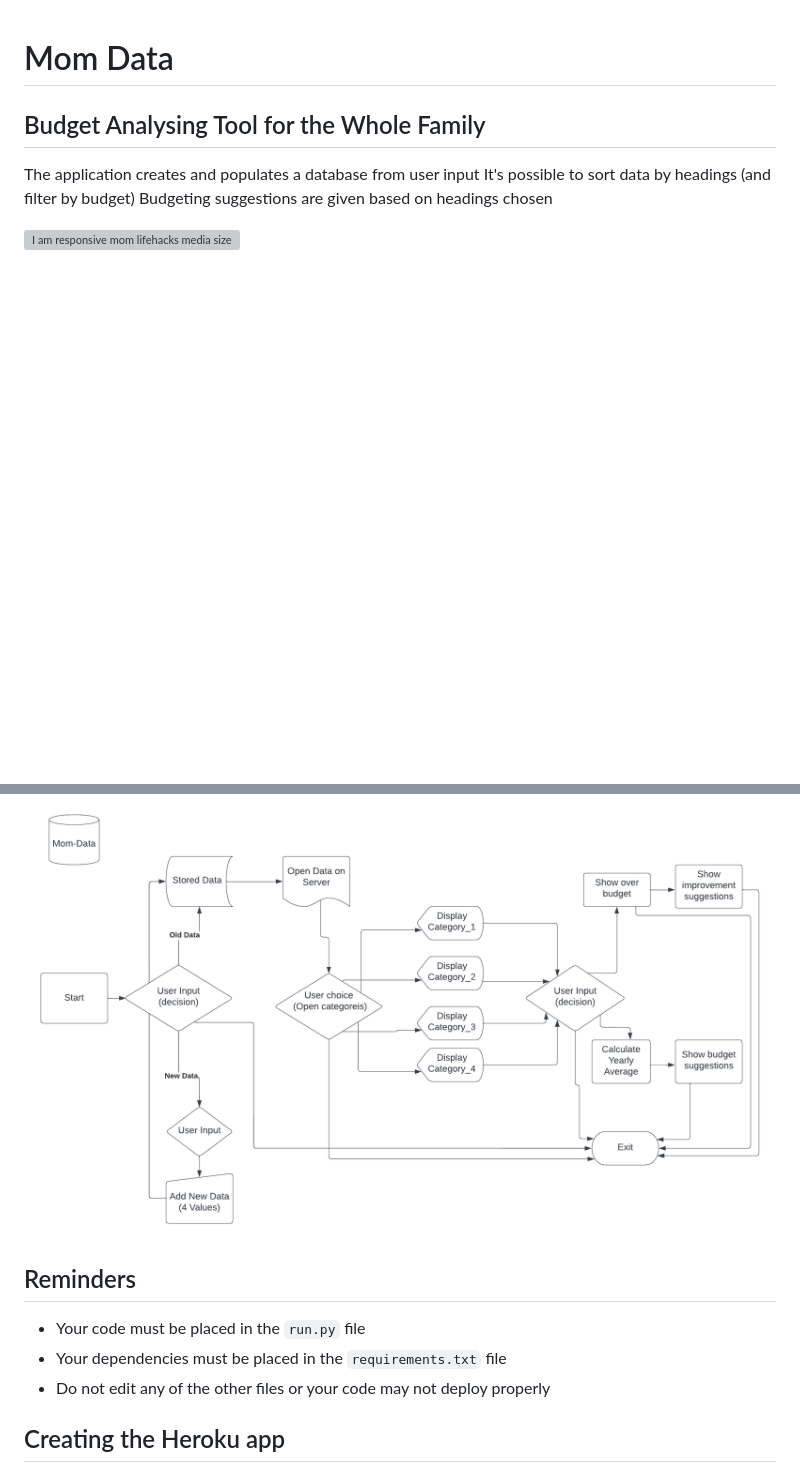
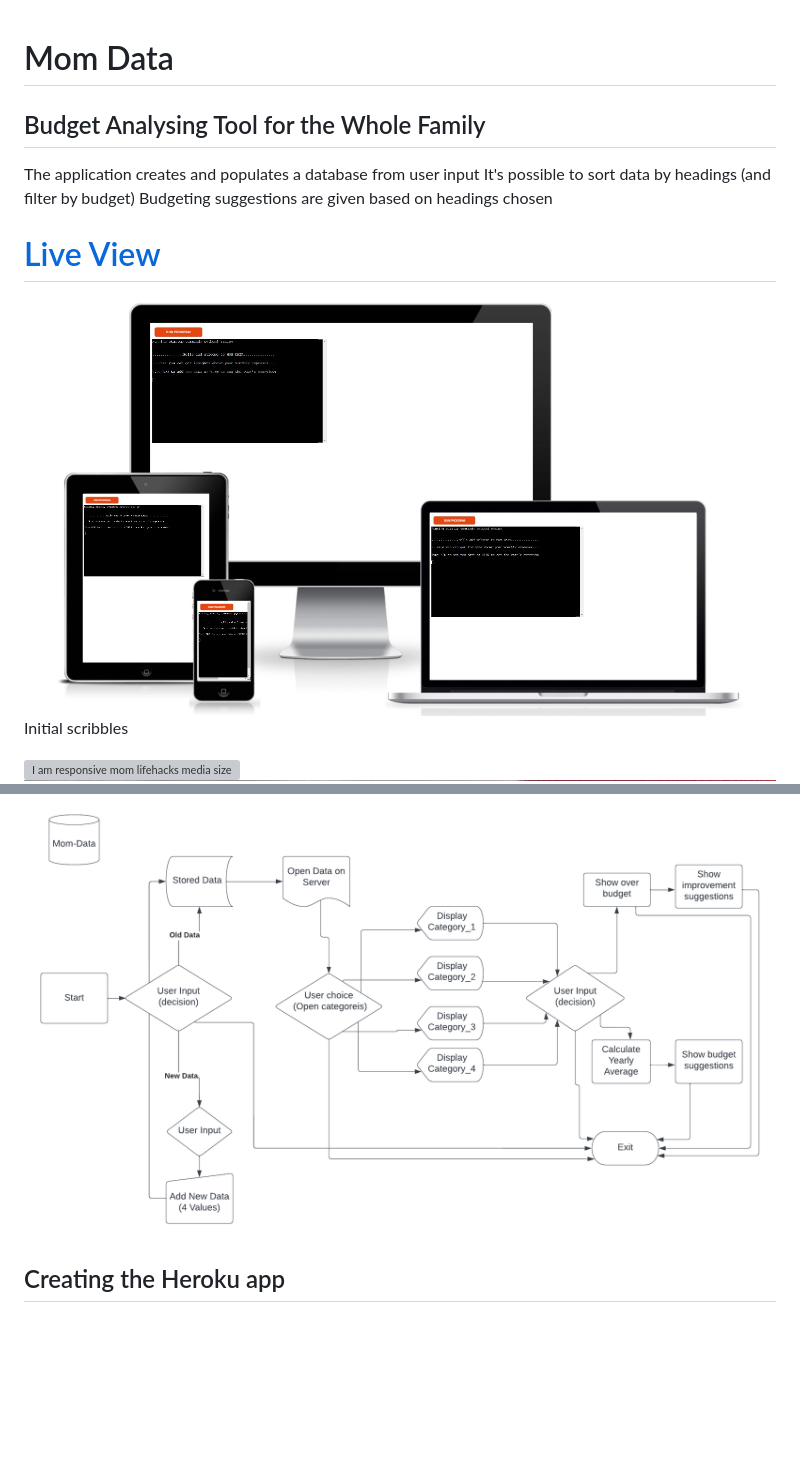
Before and after one commit to annagabain/Mom-Data, a Markdown page: README.md, 2 parts joined by grey strips. Drawn GitHub-style; pictures changed too: assets/am_i_responsive.jpg (added); blank space fills up the shorter version; grey boxes are pictures that could not be loaded.

Commit message:
Display the heroku link

```diff
--- a/README.md
+++ b/README.md
@@ -5,18 +5,20 @@ The application creates and populates a database from user input
 It's possible to sort data by headings (and filter by budget)
 Budgeting suggestions are given based on headings chosen
 
-<img width="100%" alt="I am responsive mom lifehacks media sizes" src="assets/initial_scribble_1.jpg">
+
+# [Live View](https://mom-data.herokuapp.com/)
+
+<img width="100%" alt="I am responsive mom lifehacks media sizes" src="assets/am_i_responsive.jpg">
+
+Initial scribbles
+
+<img width="50%" alt="I am responsive mom lifehacks media sizes" src="assets/initial_scribble_1.jpg">
 <img width="100%" alt="I am responsive mom lifehacks media sizes" src="assets/initial_scribble_2.jpg">
 
 ### Structure Flowchart
 
 <img width="100%" alt="I am responsive mom lifehacks media sizes" src="assets/Mom_Data_Lucidchart.png">
 
-## Reminders
-
-* Your code must be placed in the `run.py` file
-* Your dependencies must be placed in the `requirements.txt` file
-* Do not edit any of the other files or your code may not deploy properly
 
 ## Creating the Heroku app
 
```
Also changed, not shown: 2 other files.
